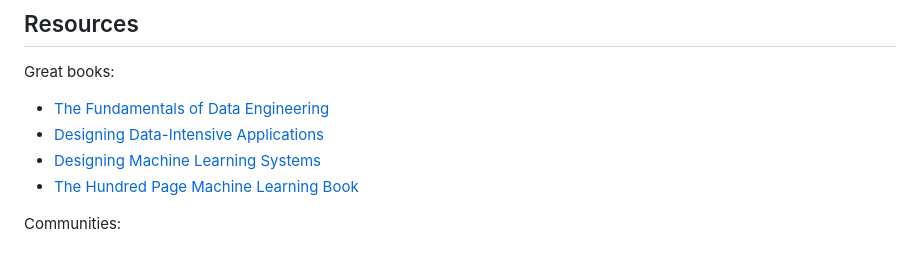
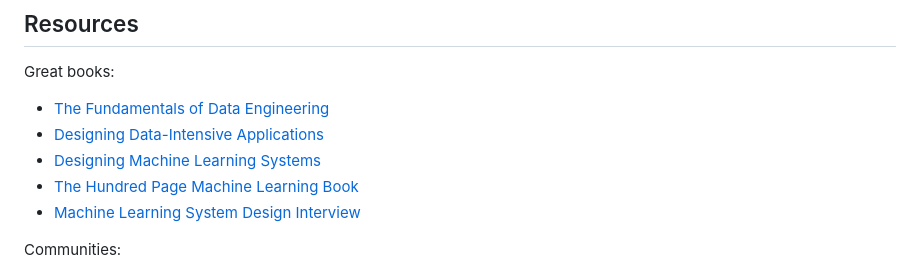
Before and after one commit to DataExpert-io/data-engineer-handbook, a Markdown page: README.md, the part around the change. Rendered like a GitHub page.

Commit message:
adding ml book

```diff
--- a/README.md
+++ b/README.md
@@ -13,6 +13,7 @@ Great books:
 - [Designing Data-Intensive Applications](https://www.amazon.com/Designing-Data-Intensive-Applications-Reliable-Maintainable/dp/1449373321/)
 - [Designing Machine Learning Systems](https://www.amazon.com/Designing-Machine-Learning-Systems-Production-Ready/dp/1098107969)
 - [The Hundred Page Machine Learning Book](https://www.amazon.com/Hundred-Page-Machine-Learning-Book/dp/199957950X)
+- [Machine Learning System Design Interview](https://www.amazon.com/Machine-Learning-System-Design-Interview/dp/1736049127)
 
 
 Communities:
```
